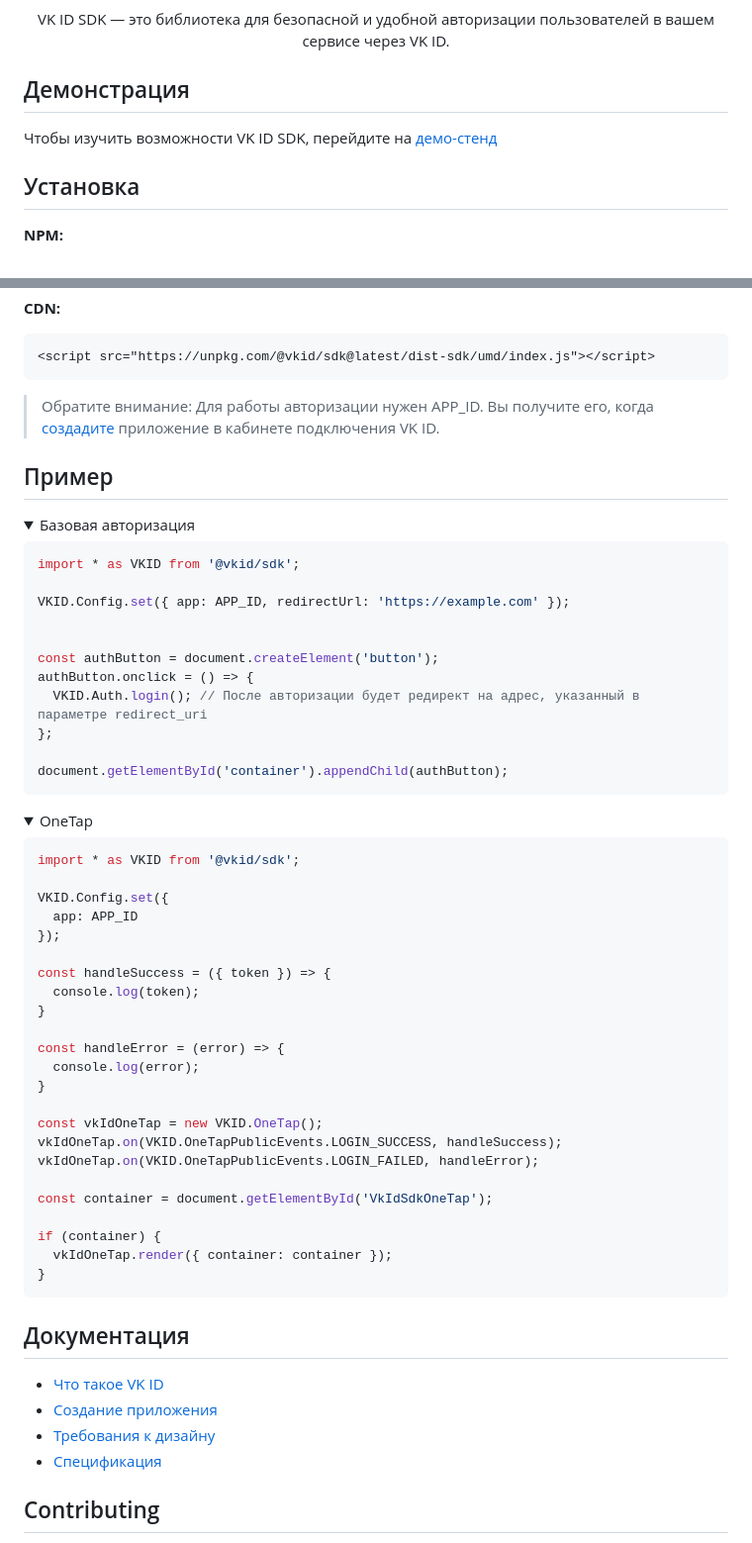
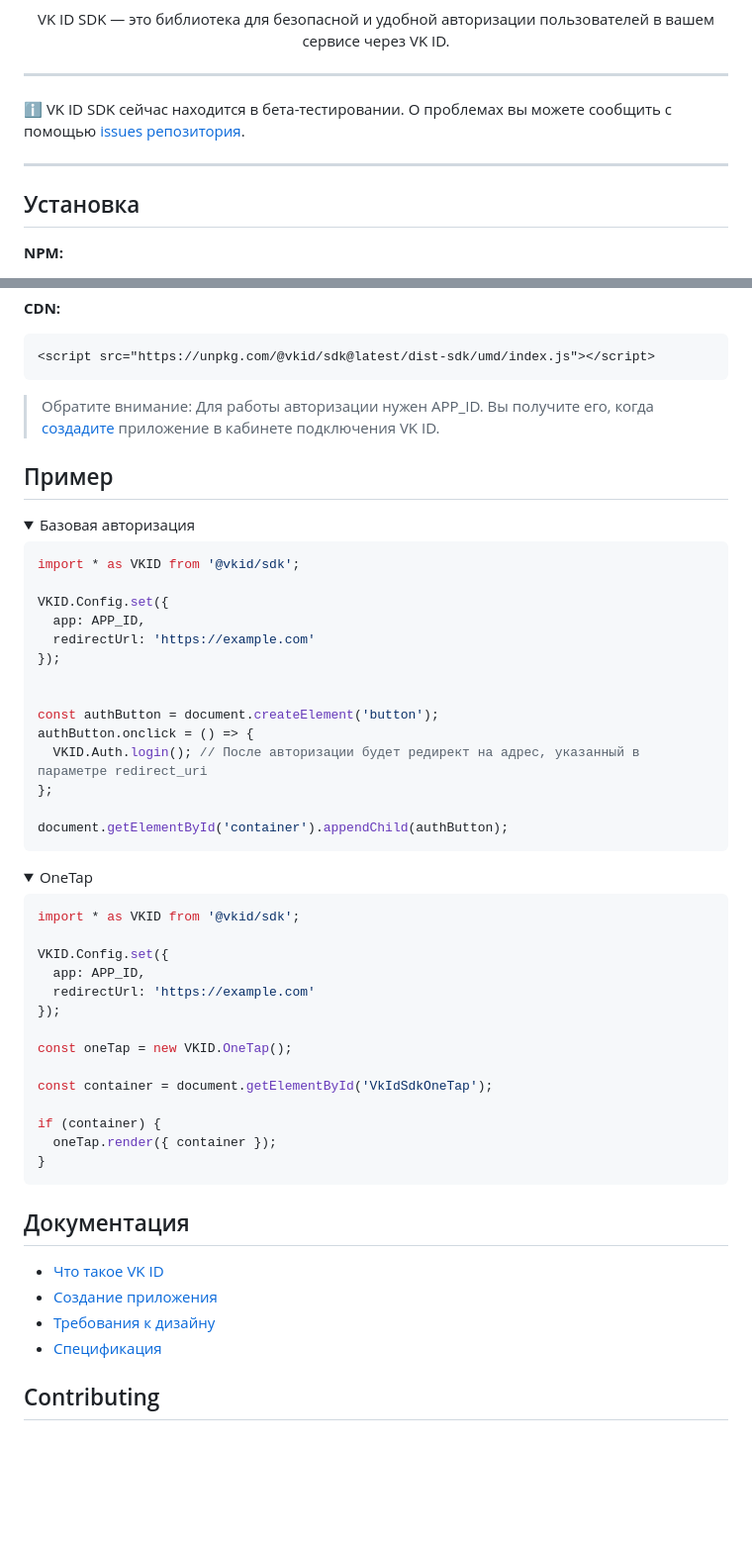
Before and after one commit to VKCOM/vkid-web-sdk, a Markdown page: README.md, 2 parts joined by grey strips. Shown: that part at 99% size. GitHub-like rendering; folded sections open; blank space fills up the shorter version.

Commit message:
ISSUE-2: update descriptions, fix doc links

````diff
--- a/README.md
+++ b/README.md
@@ -21,9 +24,11 @@
   </p>
 </div>
 
-## Демонстрация
+---
 
-Чтобы изучить возможности VK ID SDK, перейдите на [демо-стенд](https://id.vk.com/about/business/demo)
+:information_source: VK ID SDK сейчас находится в бета-тестировании. О проблемах вы можете сообщить с помощью <a href="https://github.com/VKCOM/vkid-web-sdk/issues">issues репозитория</a>.
+
+---
 
 ## Установка
 
@@ -61,7 +66,10 @@ pnpm add @vkid/sdk
 ```javascript
 import * as VKID from '@vkid/sdk';
 
-VKID.Config.set({ app: APP_ID, redirectUrl: 'https://example.com' });
+VKID.Config.set({
+  app: APP_ID,
+  redirectUrl: 'https://example.com'
+});
 
 
 const authButton = document.createElement('button');
@@ -80,25 +88,16 @@ document.getElementById('container').appendChild(authButton);
 import * as VKID from '@vkid/sdk';
 
 VKID.Config.set({
-  app: APP_ID
+  app: APP_ID,
+  redirectUrl: 'https://example.com'
 });
 
-const handleSuccess = ({ token }) => {
-  console.log(token);
-}
-
-const handleError = (error) => {
-  console.log(error);
-}
-
-const vkIdOneTap = new VKID.OneTap();
-vkIdOneTap.on(VKID.OneTapPublicEvents.LOGIN_SUCCESS, handleSuccess);
-vkIdOneTap.on(VKID.OneTapPublicEvents.LOGIN_FAILED, handleError);
+const oneTap = new VKID.OneTap();
 
 const container = document.getElementById('VkIdSdkOneTap');
 
 if (container) {
-  vkIdOneTap.render({ container: container });
+  oneTap.render({ container });
 }
 ```
 </details>
````
Also changed, not shown: other parts of README.md (+8 -5 lines).
